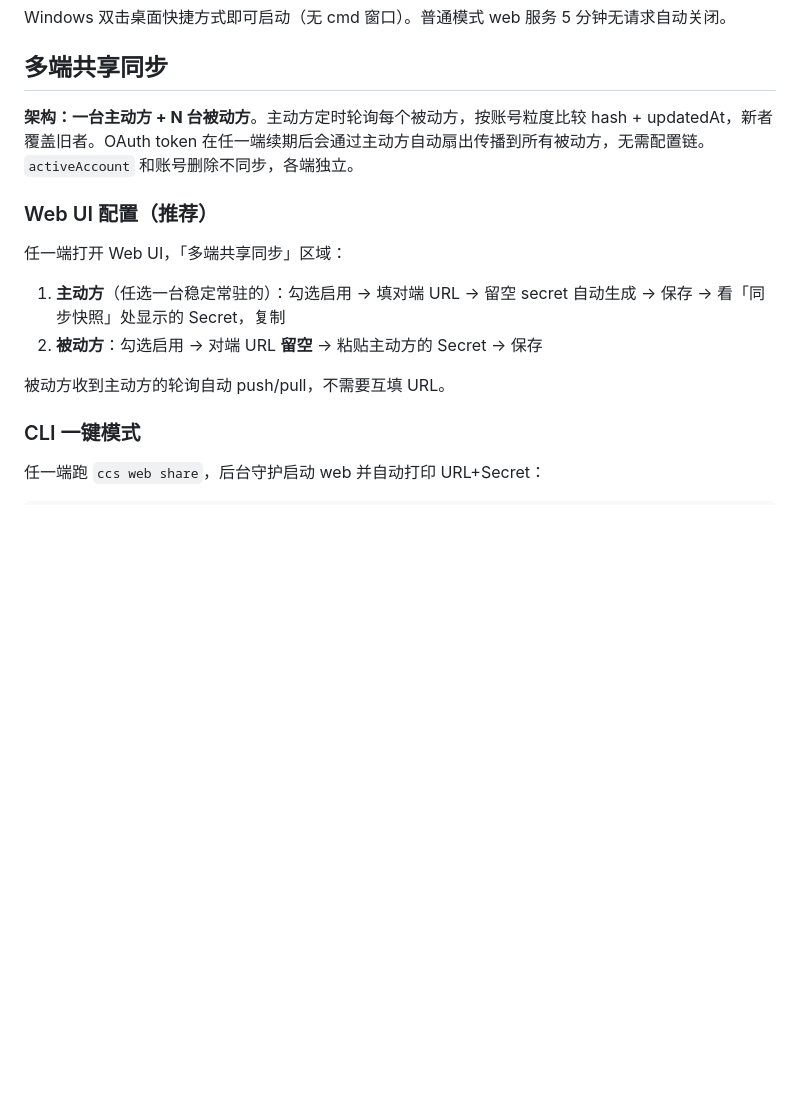
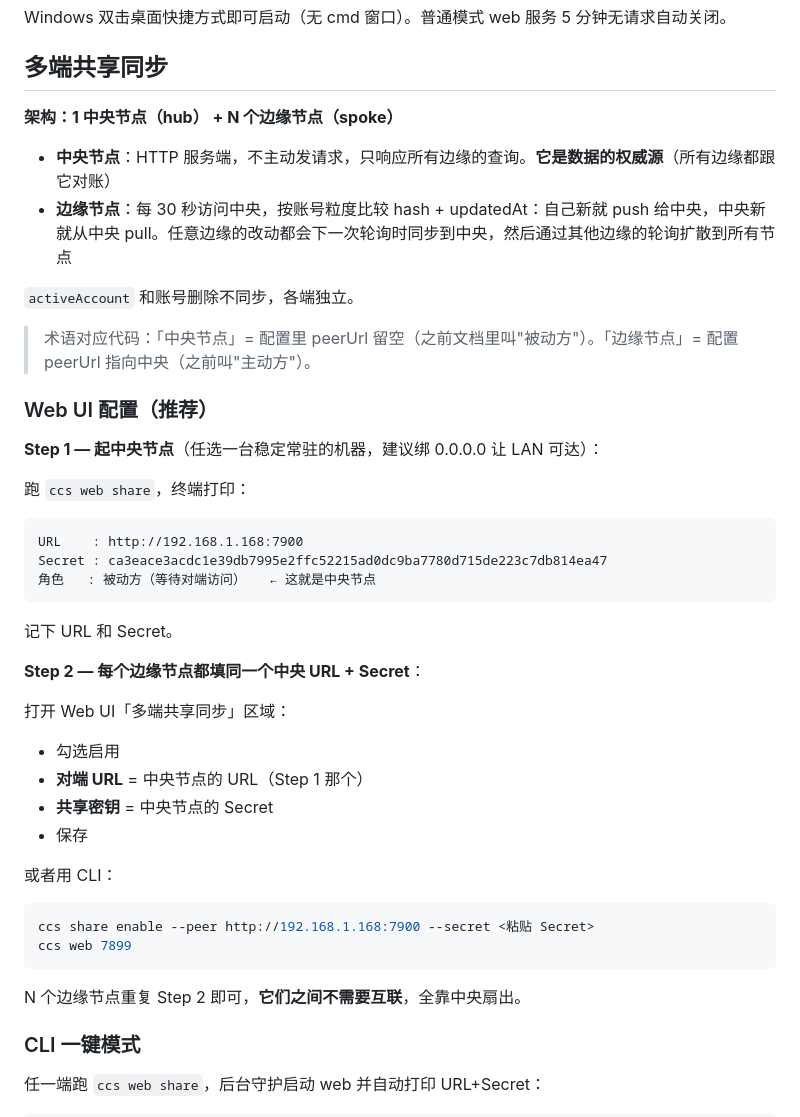
Before and after one commit to ALaDingAhmad/claude-code-account-switch, a Markdown page: README.md, the part around the change. Drawn GitHub-style; blank space fills up the shorter version.

Commit message:
docs: 共享同步架构改回 hub-spoke 描述（1 中央 + N 边缘）
之前误判为点对点。实际语义：
- 被动方（peerUrl 空）= 中央 hub，权威源
- 主动方（填 peerUrl）= 边缘 spoke，定时跟中央对账
N 个边缘都填同一个中央 URL 即可，边缘之间不需互联，靠中央扇出

````diff
--- a/README.md
+++ b/README.md
@@ -47,16 +47,46 @@ Windows 双击桌面快捷方式即可启动（无 cmd 窗口）。普通模式
 
 ## 多端共享同步
 
-**架构：一台主动方 + N 台被动方**。主动方定时轮询每个被动方，按账号粒度比较 hash + updatedAt，新者覆盖旧者。OAuth token 在任一端续期后会通过主动方自动扇出传播到所有被动方，无需配置链。`activeAccount` 和账号删除不同步，各端独立。
+**架构：1 中央节点（hub） + N 个边缘节点（spoke）**
+
+- **中央节点**：HTTP 服务端，不主动发请求，只响应所有边缘的查询。**它是数据的权威源**（所有边缘都跟它对账）
+- **边缘节点**：每 30 秒访问中央，按账号粒度比较 hash + updatedAt：自己新就 push 给中央，中央新就从中央 pull。任意边缘的改动都会下一次轮询时同步到中央，然后通过其他边缘的轮询扩散到所有节点
+
+`activeAccount` 和账号删除不同步，各端独立。
+
+> 术语对应代码：「中央节点」= 配置里 peerUrl 留空（之前文档里叫"被动方"）。「边缘节点」= 配置 peerUrl 指向中央（之前叫"主动方"）。
 
 ### Web UI 配置（推荐）
 
-任一端打开 Web UI，「多端共享同步」区域：
+**Step 1 — 起中央节点**（任选一台稳定常驻的机器，建议绑 0.0.0.0 让 LAN 可达）：
 
-1. **主动方**（任选一台稳定常驻的）：勾选启用 → 填对端 URL → 留空 secret 自动生成 → 保存 → 看「同步快照」处显示的 Secret，复制
-2. **被动方**：勾选启用 → 对端 URL **留空** → 粘贴主动方的 Secret → 保存
+跑 `ccs web share`，终端打印：
 
-被动方收到主动方的轮询自动 push/pull，不需要互填 URL。
+```
+URL    : http://192.168.1.168:7900
+Secret : ca3eace3acdc1e39db7995e2ffc52215ad0dc9ba7780d715de223c7db814ea47
+角色   : 被动方（等待对端访问）   ← 这就是中央节点
+```
+
+记下 URL 和 Secret。
+
+**Step 2 — 每个边缘节点都填同一个中央 URL + Secret**：
+
+打开 Web UI「多端共享同步」区域：
+
+- 勾选启用
+- **对端 URL** = 中央节点的 URL（Step 1 那个）
+- **共享密钥** = 中央节点的 Secret
+- 保存
+
+或者用 CLI：
+
+```bash
+ccs share enable --peer http://192.168.1.168:7900 --secret <粘贴 Secret>
+ccs web 7899
+```
+
+N 个边缘节点重复 Step 2 即可，**它们之间不需要互联**，全靠中央扇出。
 
 ### CLI 一键模式
 
````
